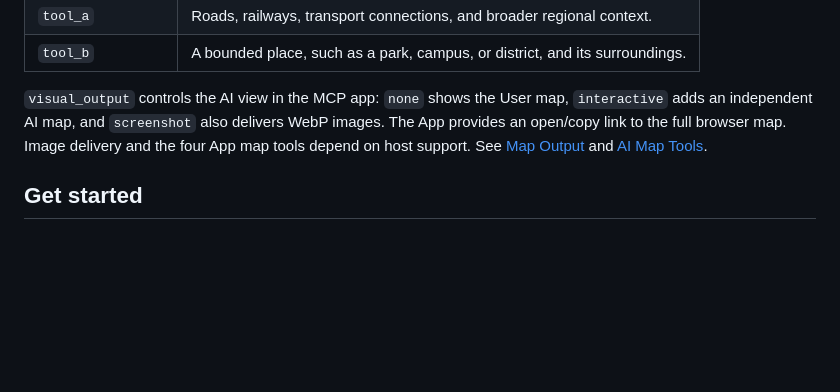
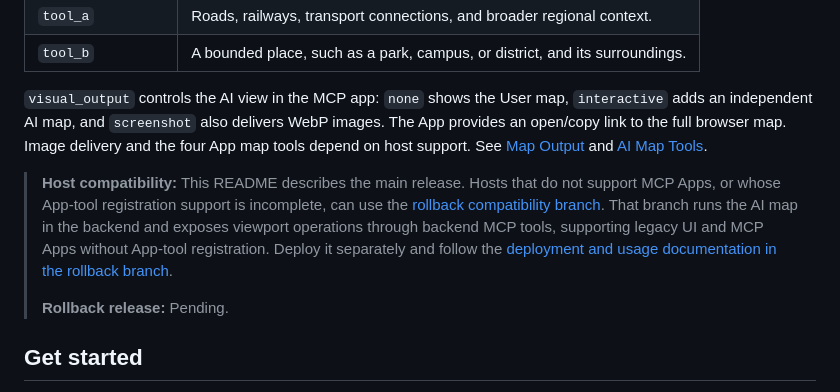
Before and after one commit to MoYuanMBS/Eldela-GeoDolly, a Markdown page: README.md, the part around the change. GitHub-like rendering; blank space fills up the shorter version.

Commit message:
update for temp rollback user doc

```diff
--- a/README.md
+++ b/README.md
@@ -30,6 +30,10 @@
 
 `visual_output` controls the AI view in the MCP app: `none` shows the User map, `interactive` adds an independent AI map, and `screenshot` also delivers WebP images. The App provides an open/copy link to the full browser map. Image delivery and the four App map tools depend on host support. See [Map Output](user_doc/en/01-getting-started.md#reading-the-result) and [AI Map Tools](user_doc/en/01-getting-started.md#ai-map-tools).
 
+> **Host compatibility:** This README describes the main release. Hosts that do not support MCP Apps, or whose App-tool registration support is incomplete, can use the [rollback compatibility branch](https://github.com/MoYuanMBS/Eldela-GeoDolly/tree/rollback). That branch runs the AI map in the backend and exposes viewport operations through backend MCP tools, supporting legacy UI and MCP Apps without App-tool registration. Deploy it separately and follow the [deployment and usage documentation in the rollback branch](https://github.com/MoYuanMBS/Eldela-GeoDolly/blob/rollback/user_doc/en/00-index.md).
+>
+> **Rollback release:** Pending.
+
 ## Get started
 
 - [Quick Start](user_doc/en/01-getting-started.md) — install dependencies, choose a deployment, build, and make a first map.
```
Also changed, not shown: README.zh.md (+4 -0 lines).
